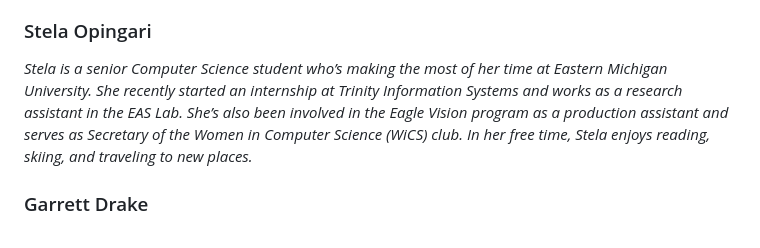
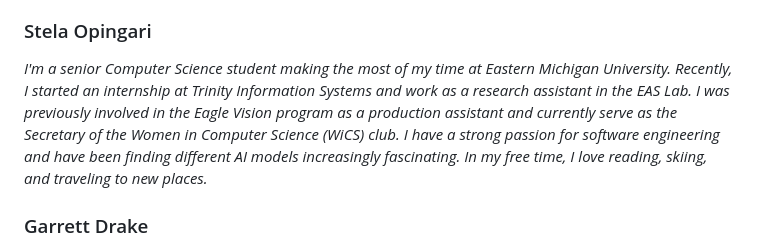
Before and after one commit to COSC481W-2025Winter/KeepOrDelete, a Markdown page: README.md, the part around the change. Drawn GitHub-style.

Commit message:
Update Stela's bio

```diff
--- a/README.md
+++ b/README.md
@@ -31,7 +31,7 @@
 
 
 ### Stela Opingari
-*Stela is a senior Computer Science student who’s making the most of her time at Eastern Michigan University. She recently started an internship at Trinity Information Systems and works as a research assistant in the EAS Lab. She’s also been involved in the Eagle Vision program as a production assistant and serves as Secretary of the Women in Computer Science (WiCS) club. In her free time, Stela enjoys reading, skiing, and traveling to new places.*
+*I'm a senior Computer Science student making the most of my time at Eastern Michigan University. Recently, I started an internship at Trinity Information Systems and work as a research assistant in the EAS Lab. I was previously involved in the Eagle Vision program as a production assistant and currently serve as the Secretary of the Women in Computer Science (WiCS) club. I have a strong passion for software engineering and have been finding different AI models increasingly fascinating. In my free time, I love reading, skiing, and traveling to new places.*
 
 
 ### Garrett Drake
```
